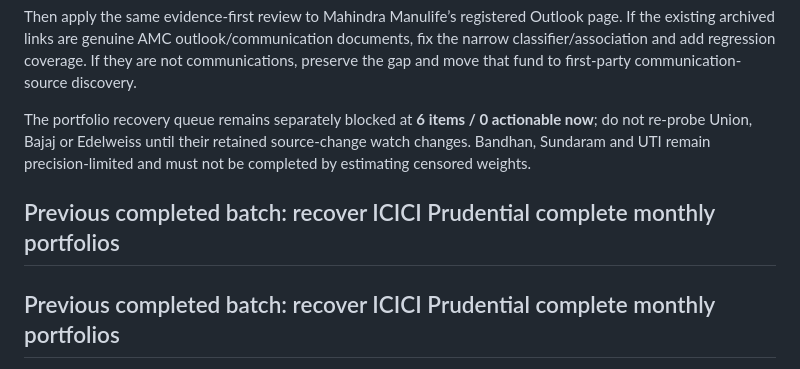
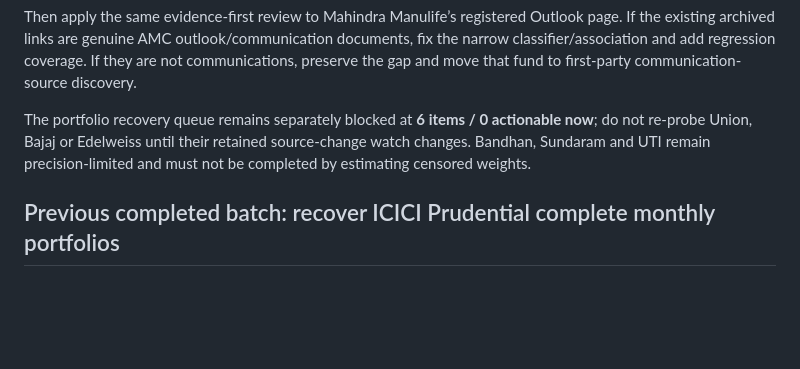
Before and after one commit to Vasuki8/Smallcap-Ledger, a Markdown page: docs/HANDOFF.md, the part around the change. Rendered like a GitHub page; blank space fills up the shorter version.

Commit message:
Fix duplicate ICICI handoff heading [skip ci]

```diff
--- a/docs/HANDOFF.md
+++ b/docs/HANDOFF.md
@@ -79,8 +79,6 @@ For ITI:
 Then apply the same evidence-first review to Mahindra Manulife’s registered Outlook page. If the existing archived links are genuine AMC outlook/communication documents, fix the narrow classifier/association and add regression coverage. If they are not communications, preserve the gap and move that fund to first-party communication-source discovery.
 
 The portfolio recovery queue remains separately blocked at **6 items / 0 actionable now**; do not re-probe Union, Bajaj or Edelweiss until their retained source-change watch changes. Bandhan, Sundaram and UTI remain precision-limited and must not be completed by estimating censored weights.
-
-## Previous completed batch: recover ICICI Prudential complete monthly portfolios
 
 ## Previous completed batch: recover ICICI Prudential complete monthly portfolios
 
```
